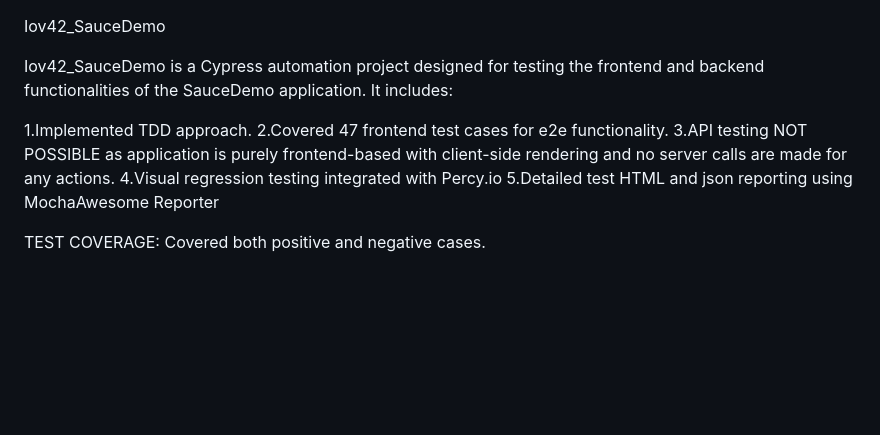
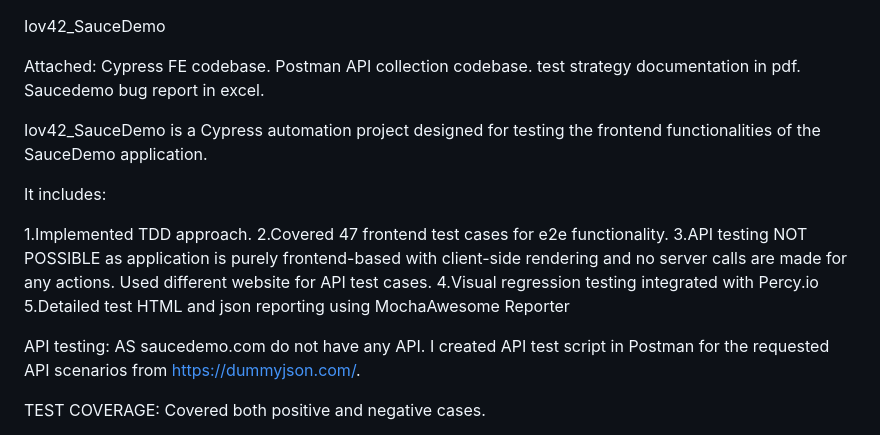
Before and after one commit to charuraghu01/Iov42_SauceDemo, a Markdown page: README.md, the part around the change. Rendered like a GitHub page; blank space fills up the shorter version.

```diff
--- a/README.md
+++ b/README.md
@@ -1,12 +1,22 @@
 Iov42_SauceDemo
 
-Iov42_SauceDemo is a Cypress automation project designed for testing the frontend and backend functionalities of the SauceDemo application. It includes:
+Attached:
+Cypress FE codebase.
+Postman API collection codebase.
+test strategy documentation in pdf.
+Saucedemo bug report in excel.
+
+Iov42_SauceDemo is a Cypress automation project designed for testing the frontend functionalities of the SauceDemo application.
+
+It includes:
 
 1.Implemented TDD approach.
 2.Covered 47 frontend test cases for e2e functionality.
-3.API testing NOT POSSIBLE as application is purely frontend-based with client-side rendering and no server calls are made for any actions.
+3.API testing NOT POSSIBLE as application is purely frontend-based with client-side rendering and no server calls are made for any actions. Used different website for API test cases.
 4.Visual regression testing integrated with Percy.io
 5.Detailed test HTML and json reporting using MochaAwesome Reporter
+
+API testing: AS saucedemo.com do not have any API. I created API test script in Postman for the requested API scenarios from https://dummyjson.com/.
 
 TEST COVERAGE:
 Covered both positive and negative cases.
```
